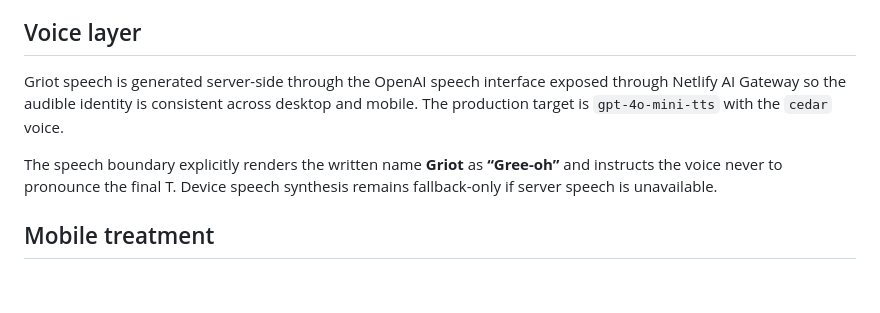
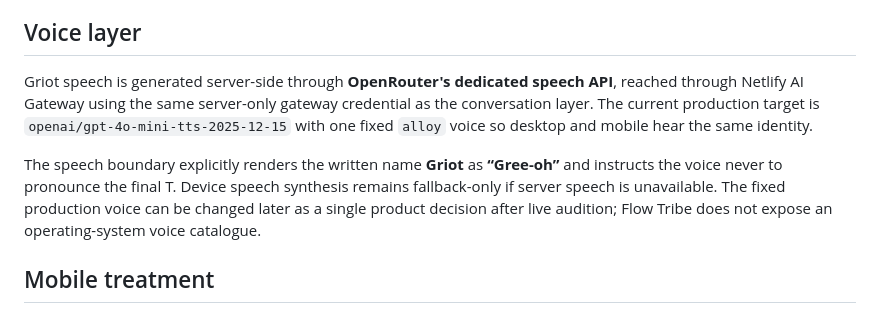
Before and after one commit to sojiononuga/FlowTribe-v2, a Markdown page: docs/GRIOT_AI_DISCLOSURE.md, the part around the change. Rendered like a GitHub page; blank space fills up the shorter version.

Commit message:
docs: align Griot voice disclosure to OpenRouter

```diff
--- a/docs/GRIOT_AI_DISCLOSURE.md
+++ b/docs/GRIOT_AI_DISCLOSURE.md
@@ -37,9 +37,9 @@ Conversation history is capped, strings are length-limited, model-recommended na
 
 ## Voice layer
 
-Griot speech is generated server-side through the OpenAI speech interface exposed through Netlify AI Gateway so the audible identity is consistent across desktop and mobile. The production target is `gpt-4o-mini-tts` with the `cedar` voice.
+Griot speech is generated server-side through **OpenRouter's dedicated speech API**, reached through Netlify AI Gateway using the same server-only gateway credential as the conversation layer. The current production target is `openai/gpt-4o-mini-tts-2025-12-15` with one fixed `alloy` voice so desktop and mobile hear the same identity.
 
-The speech boundary explicitly renders the written name **Griot** as **“Gree-oh”** and instructs the voice never to pronounce the final T. Device speech synthesis remains fallback-only if server speech is unavailable.
+The speech boundary explicitly renders the written name **Griot** as **“Gree-oh”** and instructs the voice never to pronounce the final T. Device speech synthesis remains fallback-only if server speech is unavailable. The fixed production voice can be changed later as a single product decision after live audition; Flow Tribe does not expose an operating-system voice catalogue.
 
 ## Mobile treatment
 
```
